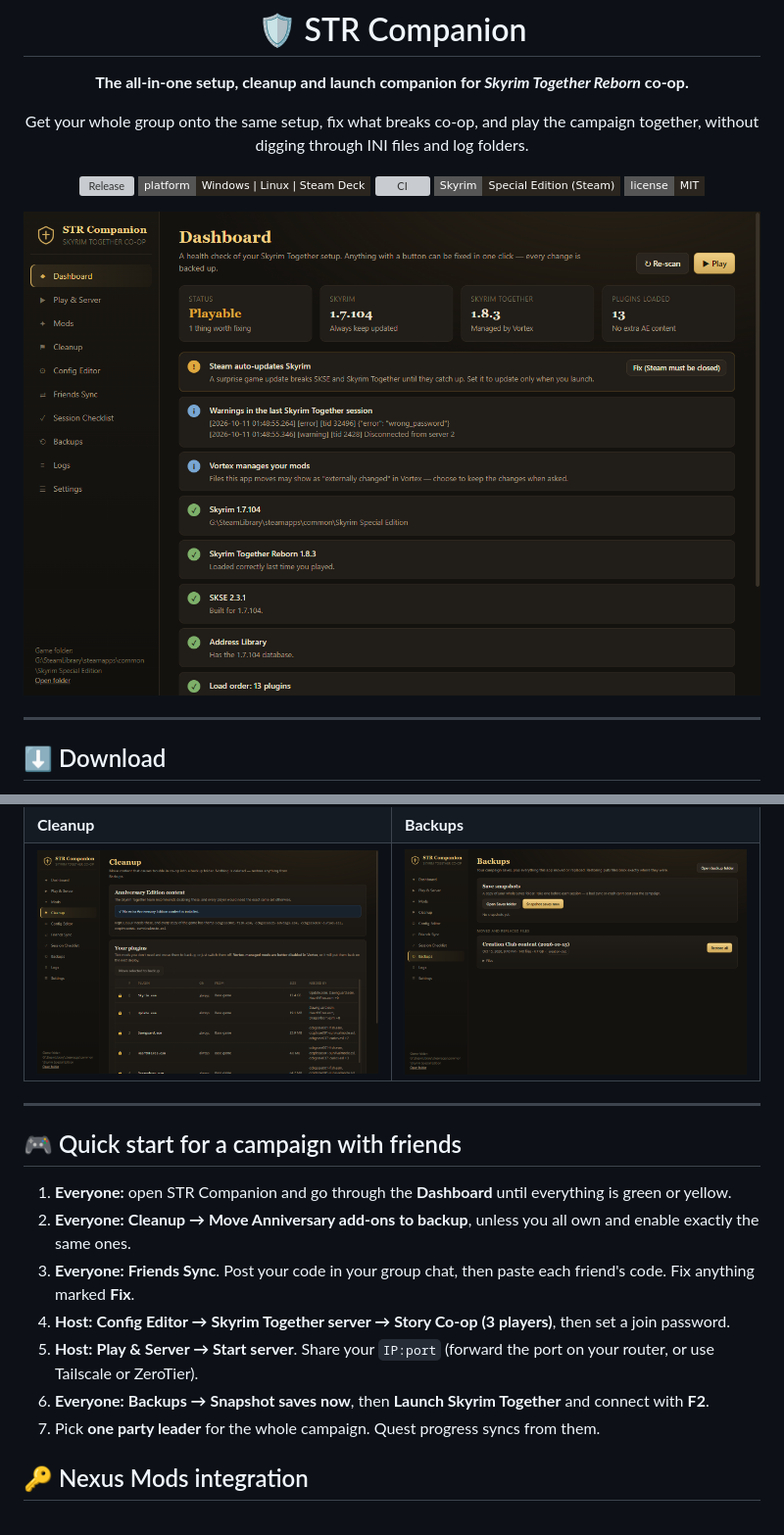
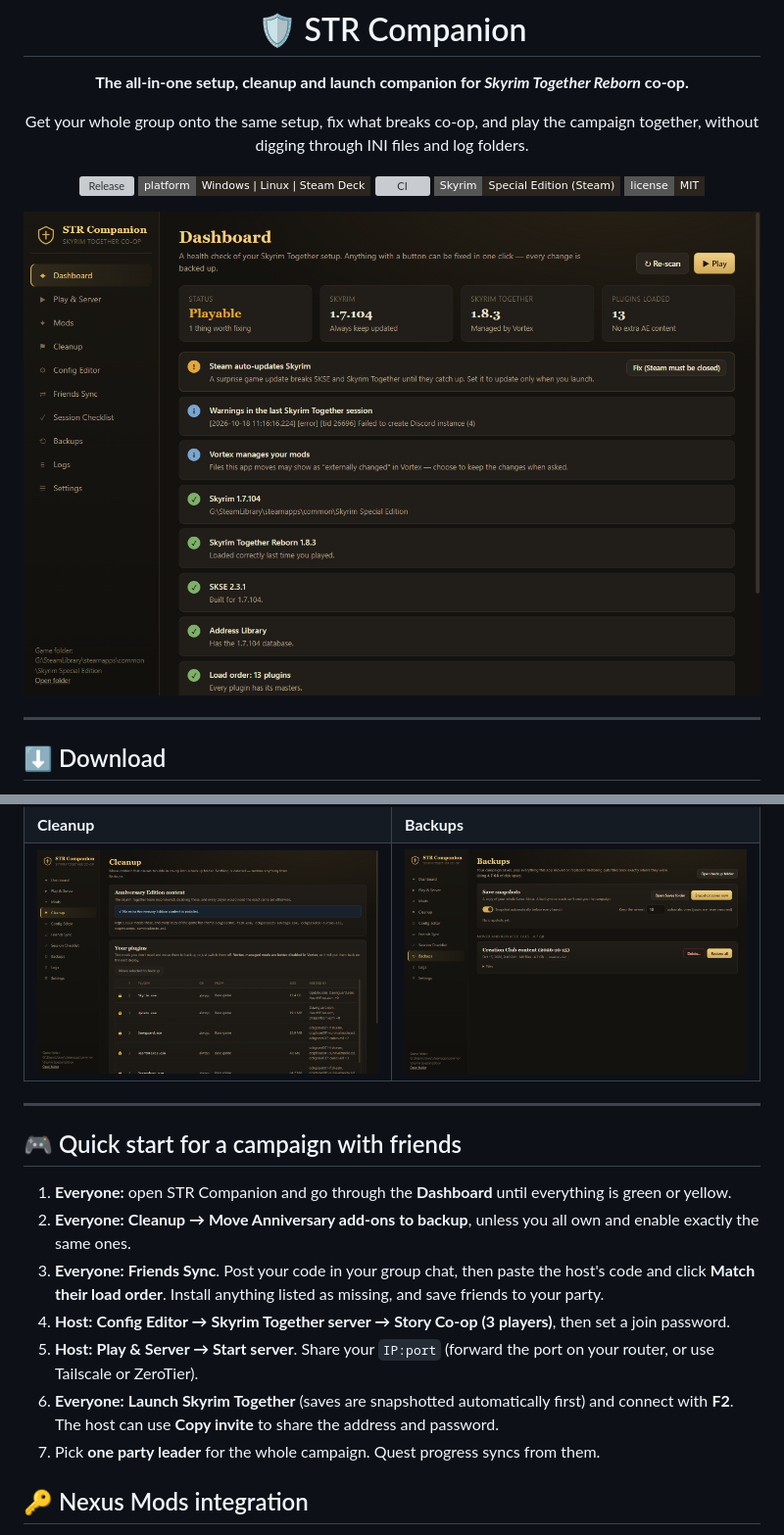
Before and after one commit to clawdroppin/str-companion, a Markdown page: README.md, 2 parts joined by grey strips. Shown at 98% size. Rendered like a GitHub page; pictures changed too: docs/screenshots/backups.png, docs/screenshots/dashboard.png; folded sections open; badges without logos; grey boxes are pictures that could not be loaded.

```diff
--- a/README.md
+++ b/README.md
@@ -84,10 +85,10 @@ The app finds Skyrim through Steam. If it doesn't, point it at the folder that c
 
 1. **Everyone:** open STR Companion and go through the **Dashboard** until everything is green or yellow.
 2. **Everyone:** **Cleanup → Move Anniversary add-ons to backup**, unless you all own and enable exactly the same ones.
-3. **Everyone:** **Friends Sync**. Post your code in your group chat, then paste each friend's code. Fix anything marked **Fix**.
+3. **Everyone:** **Friends Sync**. Post your code in your group chat, then paste the host's code and click **Match their load order**. Install anything listed as missing, and save friends to your party.
 4. **Host:** **Config Editor → Skyrim Together server → Story Co-op (3 players)**, then set a join password.
 5. **Host:** **Play & Server → Start server**. Share your `IP:port` (forward the port on your router, or use Tailscale or ZeroTier).
-6. **Everyone:** **Backups → Snapshot saves now**, then **Launch Skyrim Together** and connect with **F2**.
+6. **Everyone:** **Launch Skyrim Together** (saves are snapshotted automatically first) and connect with **F2**. The host can use **Copy invite** to share the address and password.
 7. Pick **one party leader** for the whole campaign. Quest progress syncs from them.
 
 ## 🔑 Nexus Mods integration
```
Also changed, not shown: other parts of README.md (+7 -6 lines), AGENTS.md (+8 -4 lines), docs/screenshots/mods.png, 15 other files.
